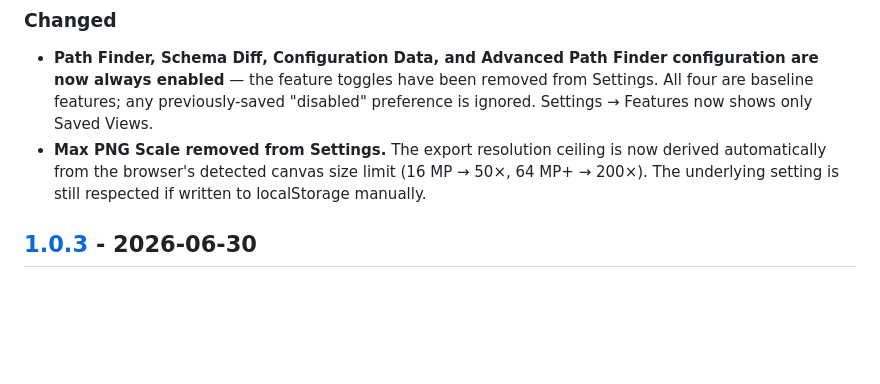
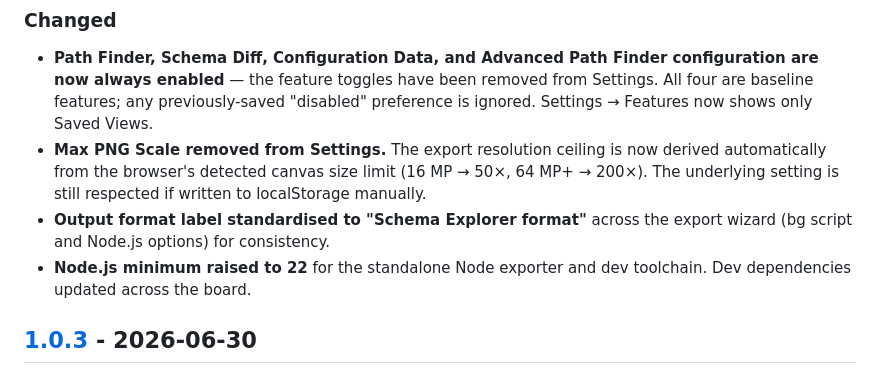
Before and after one commit to revampd/sn-schema-explorer, a Markdown page: CHANGELOG.md, the part around the change. GitHub-like rendering; blank space fills up the shorter version.

```diff
--- a/CHANGELOG.md
+++ b/CHANGELOG.md
@@ -40,6 +40,10 @@ and this project adheres to [Semantic Versioning](https://semver.org/spec/v2.0.0
 - **Max PNG Scale removed from Settings.** The export resolution ceiling is now derived
   automatically from the browser's detected canvas size limit (16 MP → 50×, 64 MP+ →
   200×). The underlying setting is still respected if written to localStorage manually.
+- **Output format label standardised to "Schema Explorer format"** across the export
+  wizard (bg script and Node.js options) for consistency.
+- **Node.js minimum raised to 22** for the standalone Node exporter and dev toolchain.
+  Dev dependencies updated across the board.
 
 ## [1.0.3] - 2026-06-30
 
```
Also changed, not shown: docs/release-notes/v1.0.4.md (+10 -0 lines).
